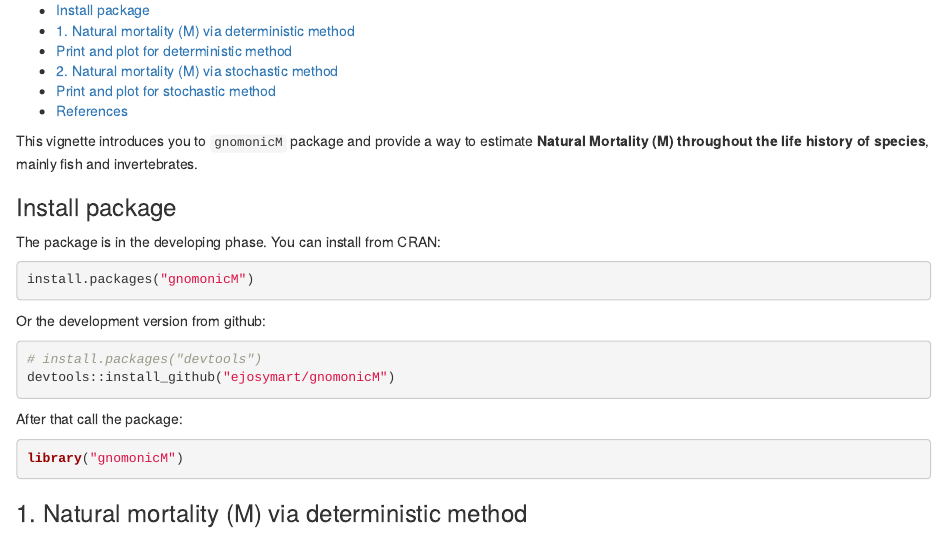
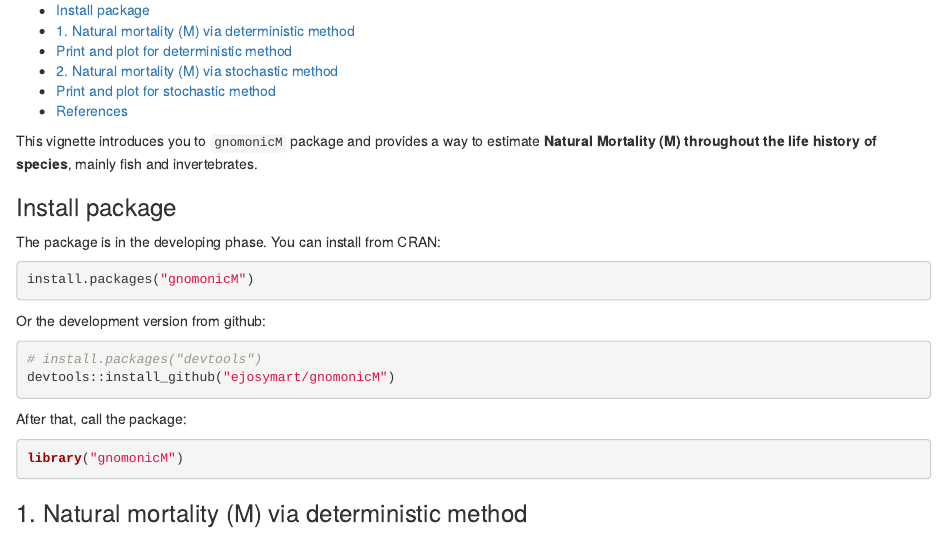
Before and after one commit to ejosymart/gnomonicM, an R Markdown document (vignettes/gnomonicM.Rmd): the page in a window 1100 px wide, from 170 px down. Rendered offline with R 4.5, knitr and Pandoc, with nearby package versions; some code elsewhere in the file could not run offline.

Commit message:
little changes on gnomonic-main description

````diff
--- a/vignettes/gnomonicM.Rmd
+++ b/vignettes/gnomonicM.Rmd
@@ -18,7 +18,7 @@
 ```
 
 
-This vignette introduces you to `gnomonicM` package and provide a way to estimate **Natural Mortality (M) throughout the life history of species**, mainly fish and invertebrates.
+This vignette introduces you to `gnomonicM` package and provides a way to estimate **Natural Mortality (M) throughout the life history of species**, mainly fish and invertebrates.
 
 
 ### Install package
@@ -35,7 +35,7 @@
 ```
 
 
-After that call the package:
+After that, call the package:
 ```{r, eval=FALSE}
 library("gnomonicM")
 ```
````
Also changed, not shown: R/gnomonic-main.R (+2 -2 lines), 1 other file.
